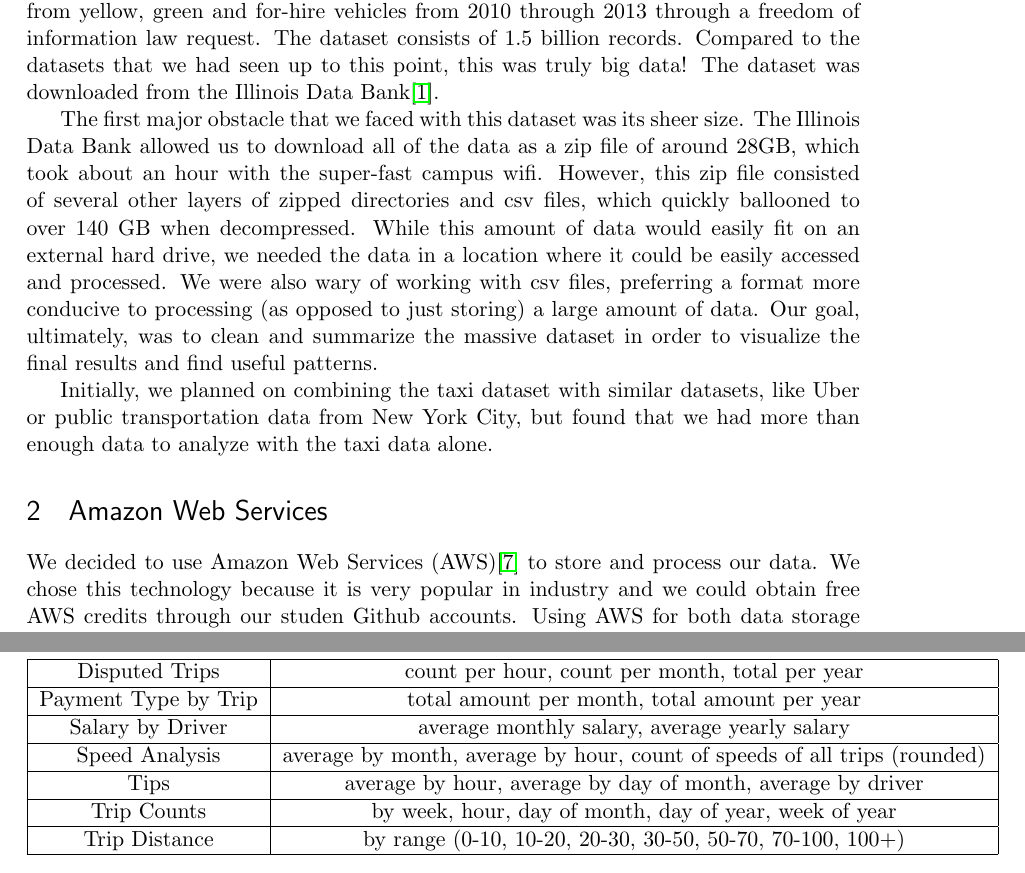
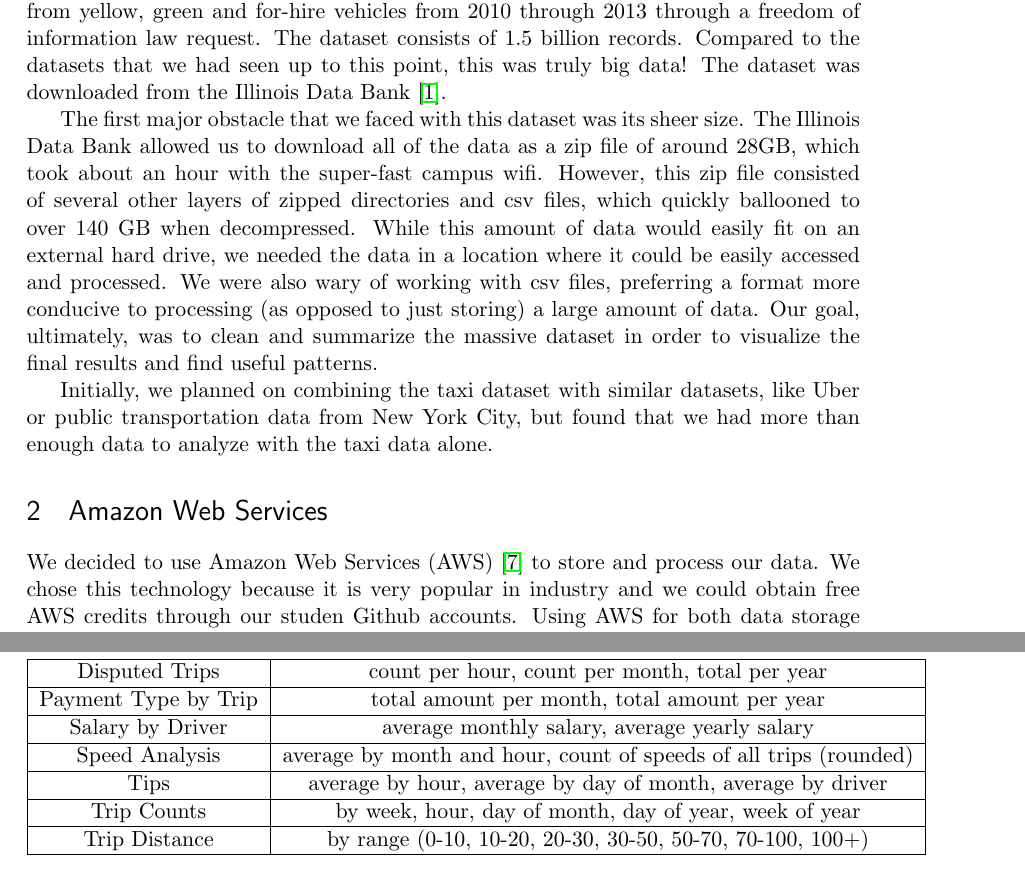
Before and after one commit to aakashpatel25/OneHotEncodedTaxi, a LaTeX document (Report/report.tex): two parts of pages 1 and 3 of 6, joined at a grey line, cut so that both start at the same text. Compiled offline with pdfLaTeX.

Commit message:
final report

```diff
--- a/Report/report.tex
+++ b/Report/report.tex
@@ -107,7 +107,7 @@ With such a large amount of data with a variety of features, there was a lot of
 	\hline
 	Salary by Driver & average monthly salary, average yearly salary \\
 	\hline
-	Speed Analysis & average by month, average by hour, count of speeds of all trips (rounded) \\
+	Speed Analysis & average by month and hour, count of speeds of all trips (rounded) \\
 	\hline
 	Tips & average by hour, average by day of month, average by driver \\
 	\hline
```
Also changed, not shown: Report/report.pdf, Report/report.tex (6 more changed lines).
